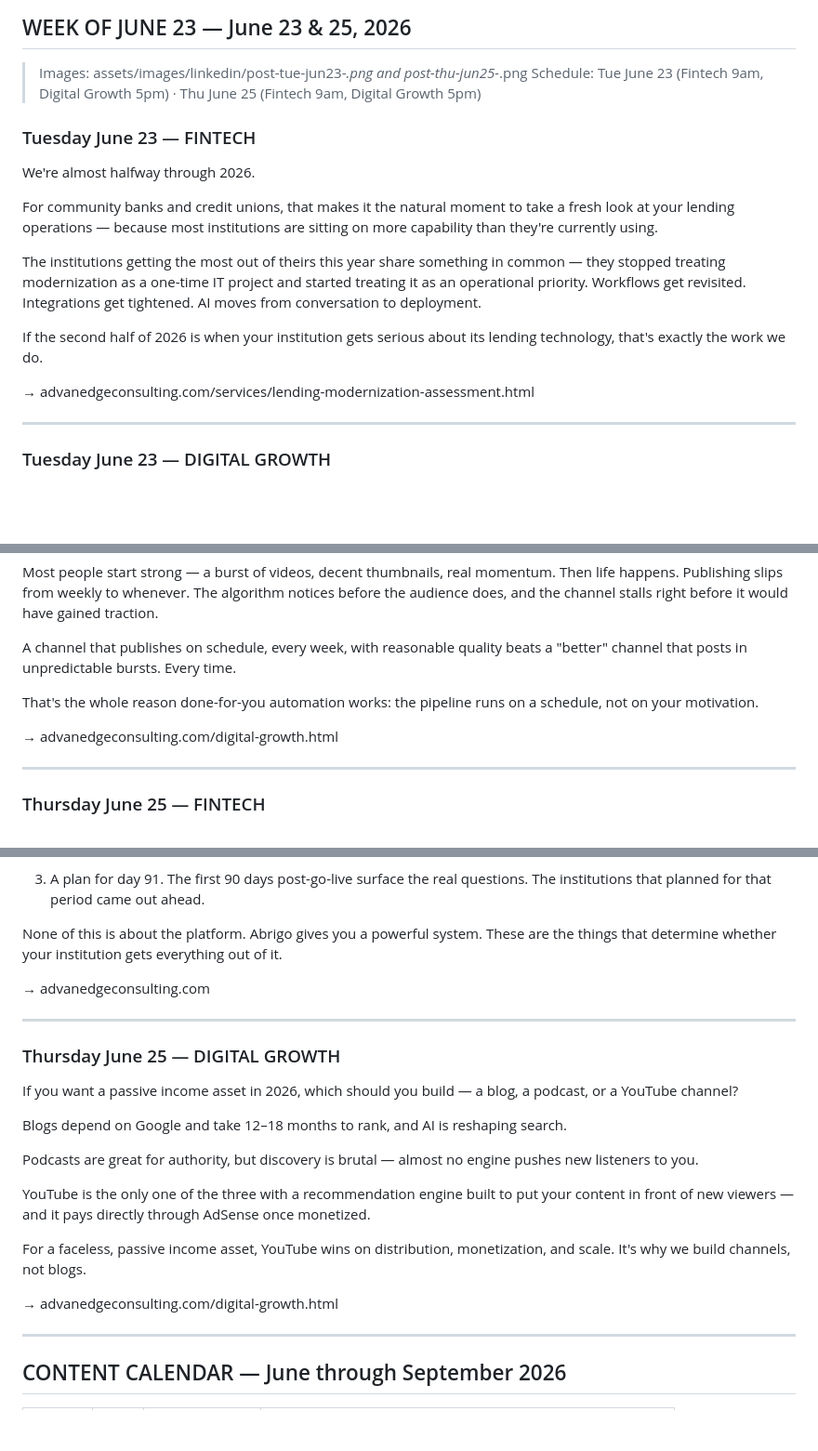
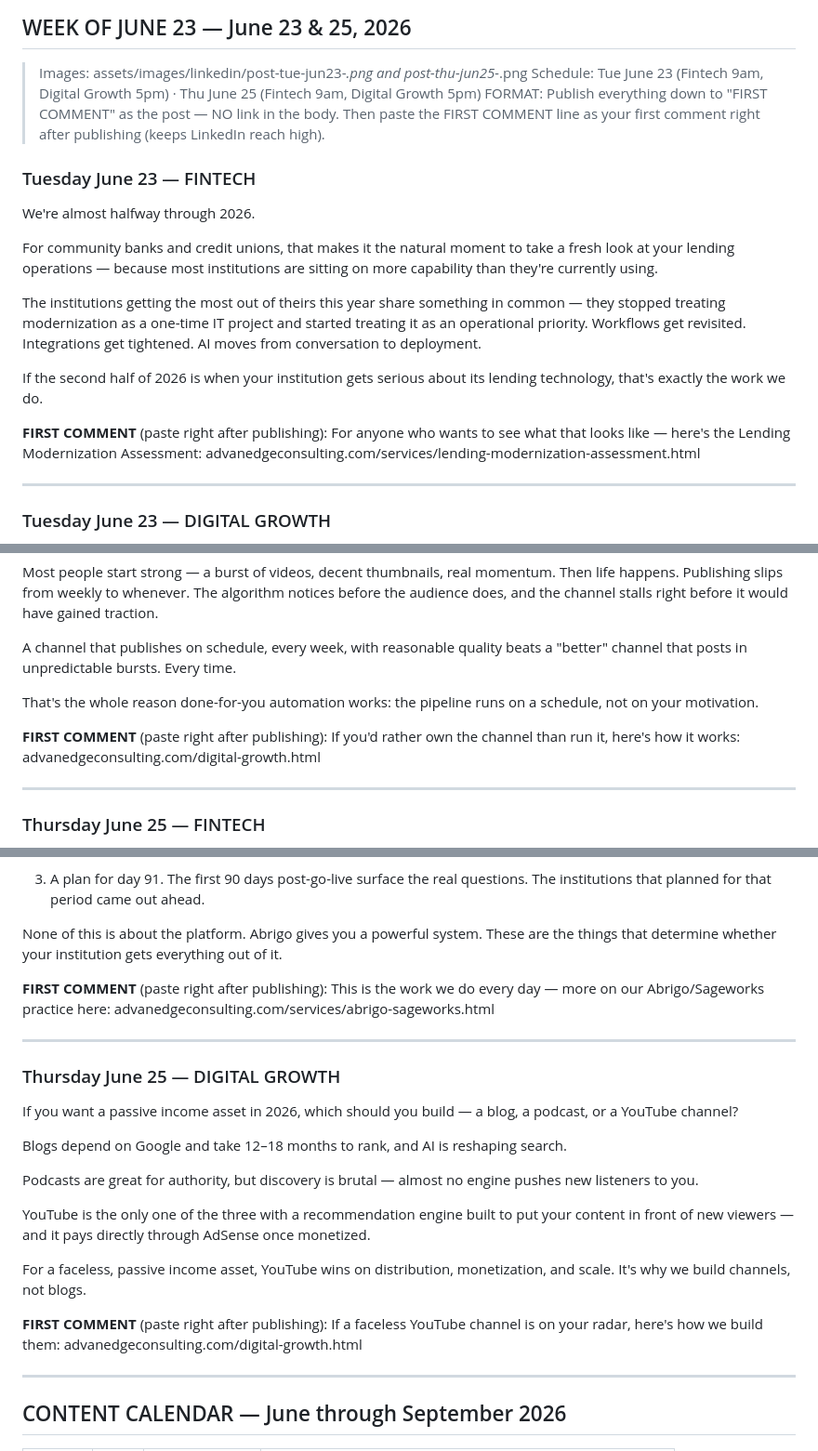
Before and after one commit to mtellezgms-create/advanedge-website, a Markdown page: LINKEDIN-POSTS.md, 3 parts joined by grey strips. Shown at 93% size. GitHub-like rendering; blank space fills up the shorter version.

Commit message:
Restructure week-of-June-23 posts into POST BODY + FIRST COMMENT format
Link-in-first-comment for reach; all 4 posts now copy-paste ready. Thu fintech link points to Abrigo/Sageworks page.

Co-Authored-By: Claude Opus 4.8 <noreply@anthropic.com>

```diff
--- a/LINKEDIN-POSTS.md
+++ b/LINKEDIN-POSTS.md
@@ -91,6 +91,7 @@ Article in comments ↓
 
 > Images: assets/images/linkedin/post-tue-jun23-*.png and post-thu-jun25-*.png
 > Schedule: Tue June 23 (Fintech 9am, Digital Growth 5pm) · Thu June 25 (Fintech 9am, Digital Growth 5pm)
+> FORMAT: Publish everything down to "FIRST COMMENT" as the post — NO link in the body. Then paste the FIRST COMMENT line as your first comment right after publishing (keeps LinkedIn reach high).
 
 ### Tuesday June 23 — FINTECH
 
@@ -102,7 +103,8 @@ The institutions getting the most out of theirs this year share something in com
 
 If the second half of 2026 is when your institution gets serious about its lending technology, that's exactly the work we do.
 
-→ advanedgeconsulting.com/services/lending-modernization-assessment.html
+**FIRST COMMENT** (paste right after publishing):
+For anyone who wants to see what that looks like — here's the Lending Modernization Assessment: advanedgeconsulting.com/services/lending-modernization-assessment.html
 
 ---
 
@@ -118,7 +120,8 @@ A channel that publishes on schedule, every week, with reasonable quality beats
 
 That's the whole reason done-for-you automation works: the pipeline runs on a schedule, not on your motivation.
 
-→ advanedgeconsulting.com/digital-growth.html
+**FIRST COMMENT** (paste right after publishing):
+If you'd rather own the channel than run it, here's how it works: advanedgeconsulting.com/digital-growth.html
 
 ---
 
@@ -134,7 +137,8 @@ The smoothest Abrigo go-lives I've been part of all shared three things:
 
 None of this is about the platform. Abrigo gives you a powerful system. These are the things that determine whether your institution gets everything out of it.
 
-→ advanedgeconsulting.com
+**FIRST COMMENT** (paste right after publishing):
+This is the work we do every day — more on our Abrigo/Sageworks practice here: advanedgeconsulting.com/services/abrigo-sageworks.html
 
 ---
 
@@ -150,7 +154,8 @@ YouTube is the only one of the three with a recommendation engine built to put y
 
 For a faceless, passive income asset, YouTube wins on distribution, monetization, and scale. It's why we build channels, not blogs.
 
-→ advanedgeconsulting.com/digital-growth.html
+**FIRST COMMENT** (paste right after publishing):
+If a faceless YouTube channel is on your radar, here's how we build them: advanedgeconsulting.com/digital-growth.html
 
 ---
 
```
